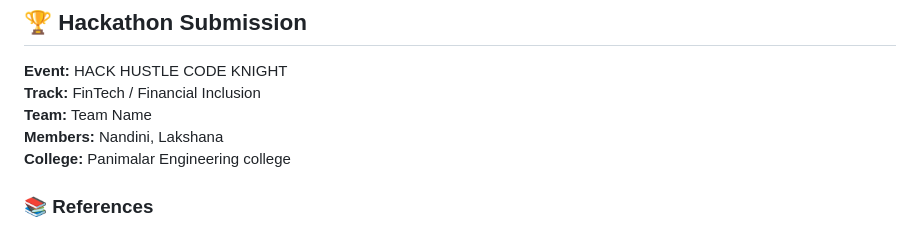
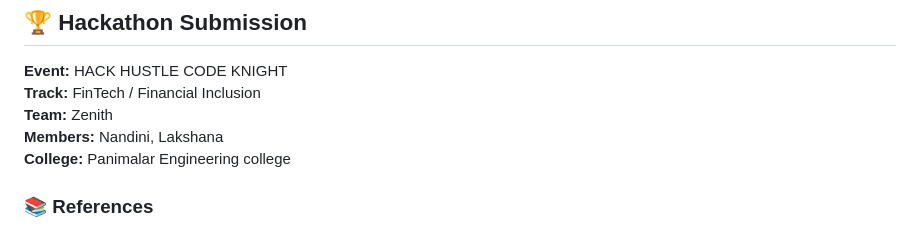
Before and after one commit to nandu-18126/loan-simplifier, a Markdown page: README.md, the part around the change. GitHub-like rendering.

```diff
--- a/README.md
+++ b/README.md
@@ -195,7 +195,7 @@ Users should still consult professionals before making financial decisions.
 **Event:** HACK HUSTLE
 CODE KNIGHT
 **Track:** FinTech / Financial Inclusion
-**Team:**  Team Name
+**Team:**  Zenith
 **Members:** Nandini, Lakshana
 **College:** Panimalar Engineering college
 
```
